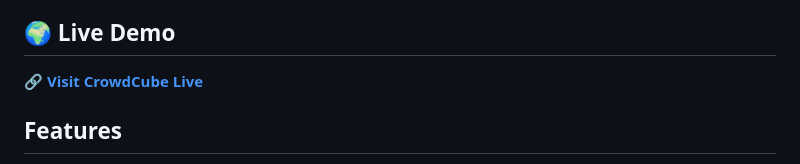
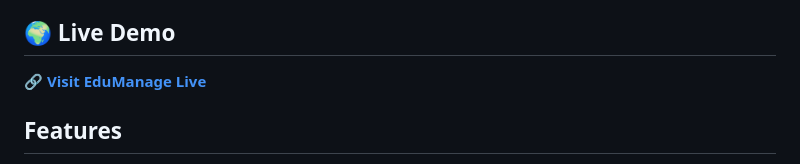
Before and after one commit to Sais-opu/EduManage, a Markdown page: README.md, the part around the change. Rendered like a GitHub page.

```diff
--- a/README.md
+++ b/README.md
@@ -12,7 +12,7 @@ EduManage aims to revolutionize the way educational institutions, tutors, and st
 EduManage is a comprehensive MERN stack-based web application that simplifies class management, skill learning, and interaction among educational institutions, tutors, and students. It provides a seamless platform for teachers to manage classes, for students to track their learning journey, and for admins to oversee the entire system. With features like secure authentication, real-time data fetching, and a responsive design, EduManage makes education more accessible and efficient for all users.
 ## 🌍 Live Demo
 
-🔗 **[Visit CrowdCube Live](https://edumanage-f0f88.web.app/)**
+🔗 **[Visit EduManage Live](https://edumanage-f0f88.web.app/)**
 
 
 ## Features
```
